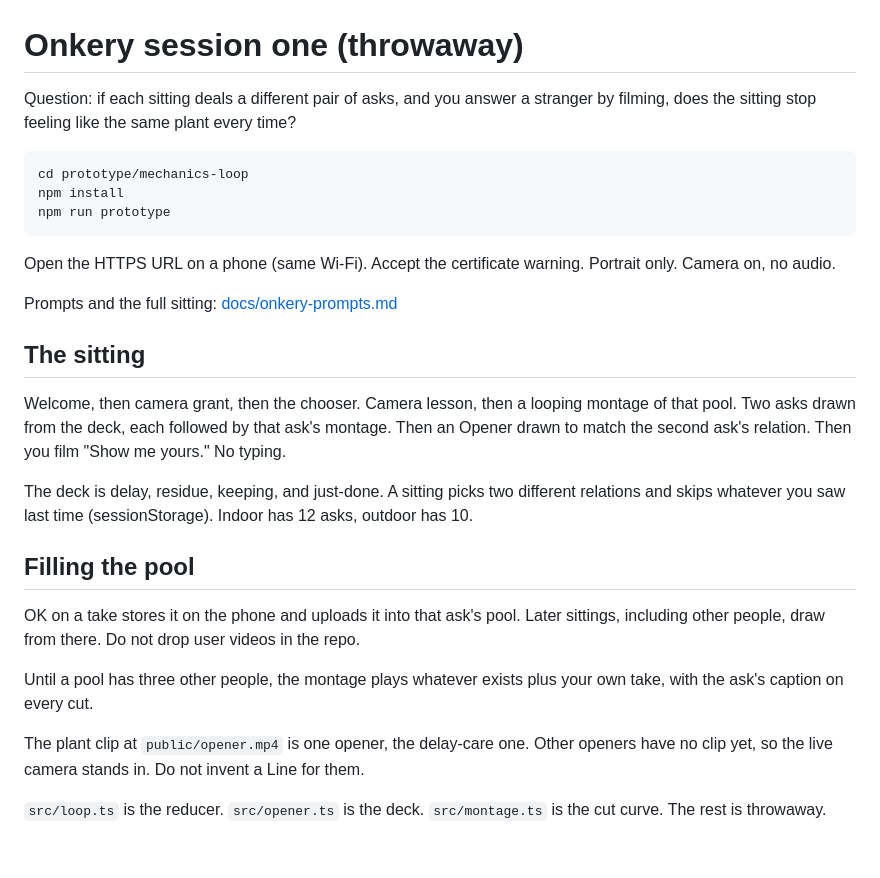
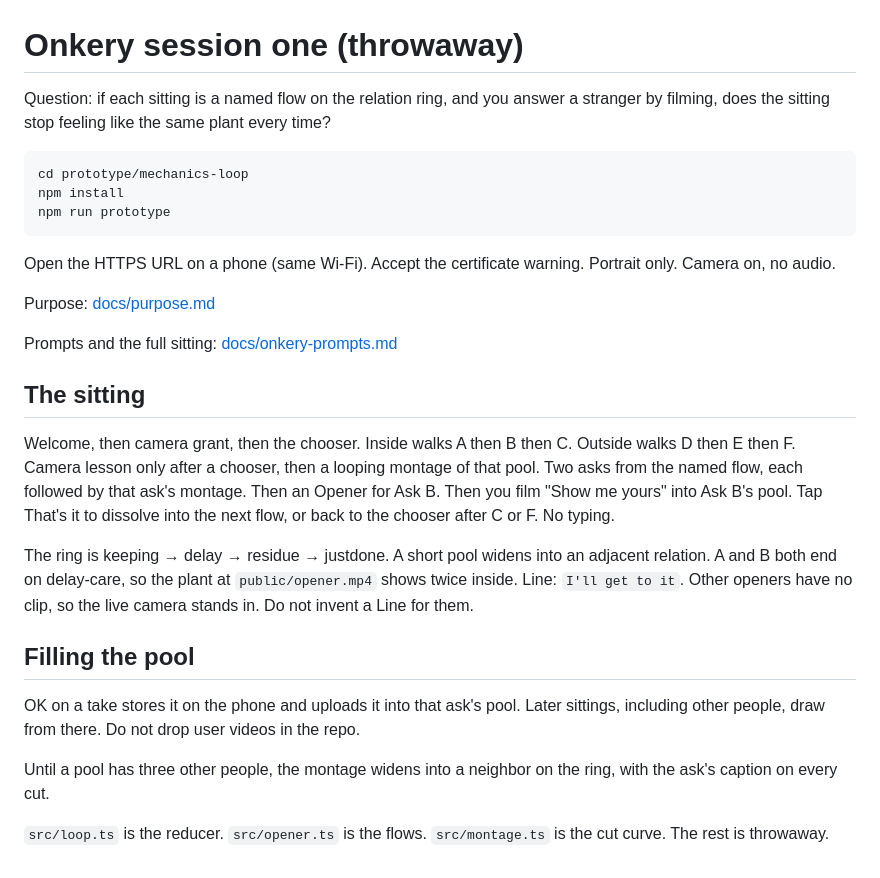
Before and after one commit to rajshekharbasu/onkery, a Markdown page: prototype/mechanics-loop/README.md, the part around the change. Rendered like a GitHub page.

Commit message:
Deal six named flows and say the sitting in two lines.
You get directions to take a video, then you see how strangers answered.

Co-authored-by: Cursor <cursoragent@cursor.com>

````diff
--- a/prototype/mechanics-loop/README.md
+++ b/prototype/mechanics-loop/README.md
@@ -1,6 +1,6 @@
 # Onkery session one (throwaway)
 
-Question: if each sitting deals a different pair of asks, and you answer a stranger by filming, does the sitting stop feeling like the same plant every time?
+Question: if each sitting is a named flow on the relation ring, and you answer a stranger by filming, does the sitting stop feeling like the same plant every time?
 
 ```bash
 cd prototype/mechanics-loop
@@ -10,20 +10,20 @@ npm run prototype
 
 Open the HTTPS URL on a phone (same Wi-Fi). Accept the certificate warning. Portrait only. Camera on, no audio.
 
+Purpose: [docs/purpose.md](../../docs/purpose.md)
+
 Prompts and the full sitting: [docs/onkery-prompts.md](../../docs/onkery-prompts.md)
 
 ## The sitting
 
-Welcome, then camera grant, then the chooser. Camera lesson, then a looping montage of that pool. Two asks drawn from the deck, each followed by that ask's montage. Then an Opener drawn to match the second ask's relation. Then you film "Show me yours." No typing.
+Welcome, then camera grant, then the chooser. Inside walks A then B then C. Outside walks D then E then F. Camera lesson only after a chooser, then a looping montage of that pool. Two asks from the named flow, each followed by that ask's montage. Then an Opener for Ask B. Then you film "Show me yours" into Ask B's pool. Tap That's it to dissolve into the next flow, or back to the chooser after C or F. No typing.
 
-The deck is delay, residue, keeping, and just-done. A sitting picks two different relations and skips whatever you saw last time (sessionStorage). Indoor has 12 asks, outdoor has 10.
+The ring is keeping → delay → residue → justdone. A short pool widens into an adjacent relation. A and B both end on delay-care, so the plant at `public/opener.mp4` shows twice inside. Line: `I'll get to it`. Other openers have no clip, so the live camera stands in. Do not invent a Line for them.
 
 ## Filling the pool
 
 OK on a take stores it on the phone and uploads it into that ask's pool. Later sittings, including other people, draw from there. Do not drop user videos in the repo.
 
-Until a pool has three other people, the montage plays whatever exists plus your own take, with the ask's caption on every cut.
+Until a pool has three other people, the montage widens into a neighbor on the ring, with the ask's caption on every cut.
 
-The plant clip at `public/opener.mp4` is one opener, the delay-care one. Other openers have no clip yet, so the live camera stands in. Do not invent a Line for them.
-
-`src/loop.ts` is the reducer. `src/opener.ts` is the deck. `src/montage.ts` is the cut curve. The rest is throwaway.
+`src/loop.ts` is the reducer. `src/opener.ts` is the flows. `src/montage.ts` is the cut curve. The rest is throwaway.
````
Also changed, not shown: README.md (+2 -1 lines), docs/onkery-prompts.md (+92 -48 lines), docs/purpose.md (added, +191 -0 lines), docs/onkery-flow.png (added), 5 other files.
